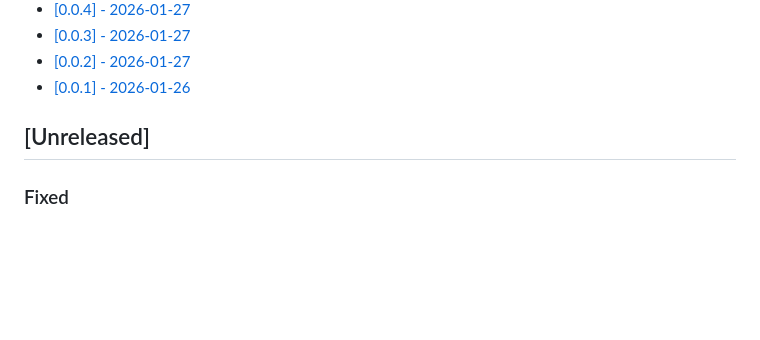
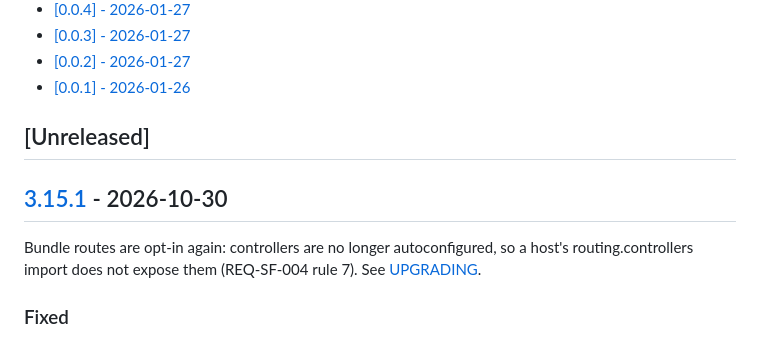
Before and after one commit to nowo-tech/PerformanceBundle, a Markdown page: docs/CHANGELOG.md, the part around one of its changes. GitHub-like rendering; blank space fills up the shorter version.

Commit message:
Release v3.15.1: Bundle routes are opt-in again: controllers are no longer autoconfigured, so a host's rout

```diff
--- a/docs/CHANGELOG.md
+++ b/docs/CHANGELOG.md
@@ -87,6 +88,10 @@ and this project adheres to [Semantic Versioning](https://semver.org/spec/v2.0.0
 
 ## [Unreleased]
 
+## [3.15.1] - 2026-10-30
+
+Bundle routes are opt-in again: controllers are no longer autoconfigured, so a host's routing.controllers import does not expose them (REQ-SF-004 rule 7). See [UPGRADING](UPGRADING.md#to-3151).
+
 ### Fixed
 
 - **Dashboard routes registered without being imported (REQ-SF-004 rule 7):** on Symfony >= 7.3 the `#[Route]` attributes on `PerformanceController` made the autoconfigured service carry the `routing.controller` tag, so a host with the default `controllers: { resource: routing.controllers }` got the `nowo_performance.*` routes without importing `@NowoPerformanceBundle/Resources/config/routes.yaml` and outside `web_ui.path_prefix` (still behind the dashboard roles). The controller service is no longer autoconfigured (explicit `controller.service_arguments` + `container.service_subscriber` tags); the routes exist only where the host imports them. Regression test with a kernel that only loads `routing.controllers`.
```
Also changed, not shown: other parts of docs/CHANGELOG.md (+2 -0 lines), docs/UPGRADING.md (+9 -0 lines).
